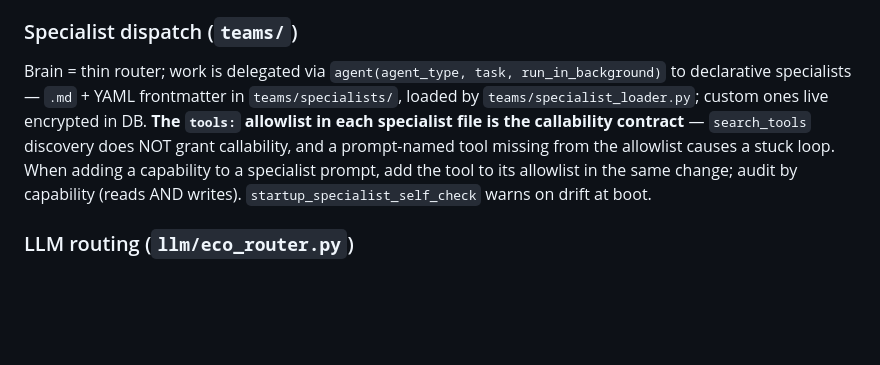
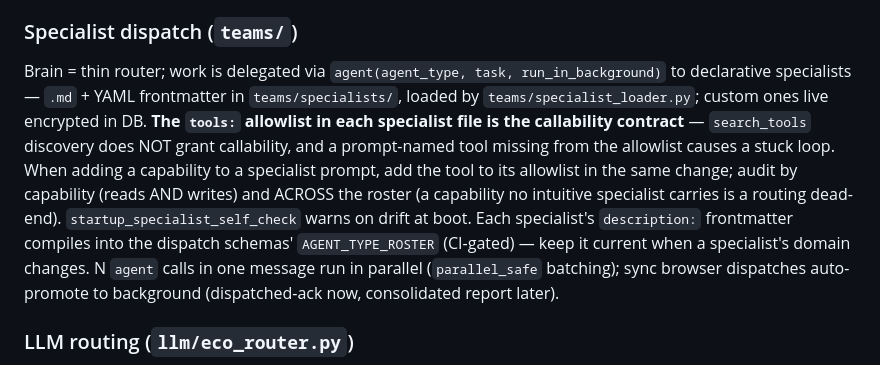
Before and after one commit to Bsh13lder/Lazy-Claw, a Markdown page: CLAUDE.md, the part around the change. Rendered like a GitHub page; blank space fills up the shorter version.

```diff
--- a/CLAUDE.md
+++ b/CLAUDE.md
@@ -78,7 +78,7 @@ Repo root also hosts 12 standalone MCP servers (`mcp-upwork/`, `mcp-whatsapp/`,
 Everything the agent can do is a skill (Instruction / Code / Plugin), including external MCP tools bridged in as first-class skills. Only 4 base tools ship per message (`search_tools`, `recall_memories`, `save_memory`, `agent`); the brain discovers the rest via `search_tools` (~95% token savings vs sending all tools).
 
 ### Specialist dispatch (`teams/`)
-Brain = thin router; work is delegated via `agent(agent_type, task, run_in_background)` to declarative specialists — `.md` + YAML frontmatter in `teams/specialists/`, loaded by `teams/specialist_loader.py`; custom ones live encrypted in DB. **The `tools:` allowlist in each specialist file is the callability contract** — `search_tools` discovery does NOT grant callability, and a prompt-named tool missing from the allowlist causes a stuck loop. When adding a capability to a specialist prompt, add the tool to its allowlist in the same change; audit by capability (reads AND writes). `startup_specialist_self_check` warns on drift at boot.
+Brain = thin router; work is delegated via `agent(agent_type, task, run_in_background)` to declarative specialists — `.md` + YAML frontmatter in `teams/specialists/`, loaded by `teams/specialist_loader.py`; custom ones live encrypted in DB. **The `tools:` allowlist in each specialist file is the callability contract** — `search_tools` discovery does NOT grant callability, and a prompt-named tool missing from the allowlist causes a stuck loop. When adding a capability to a specialist prompt, add the tool to its allowlist in the same change; audit by capability (reads AND writes) and ACROSS the roster (a capability no intuitive specialist carries is a routing dead-end). `startup_specialist_self_check` warns on drift at boot. Each specialist's `description:` frontmatter compiles into the dispatch schemas' `AGENT_TYPE_ROSTER` (CI-gated) — keep it current when a specialist's domain changes. N `agent` calls in one message run in parallel (`parallel_safe` batching); sync browser dispatches auto-promote to background (dispatched-ack now, consolidated report later).
 
 ### LLM routing (`llm/eco_router.py`)
 4 modes × 3 roles (Brain/Worker/Fallback): **HYBRID** (default: Sonnet brain + local Ollama worker + Haiku fallback) · **FULL** · **CLAUDE** (everything through Claude subscription; SDK transport default, CLI legacy) · **MINIMAX**. Models come from `MODE_MODELS` in `model_registry.py` — never hardcode model IDs elsewhere.
```
Also changed, not shown: TODO.md (+14 -0 lines).
